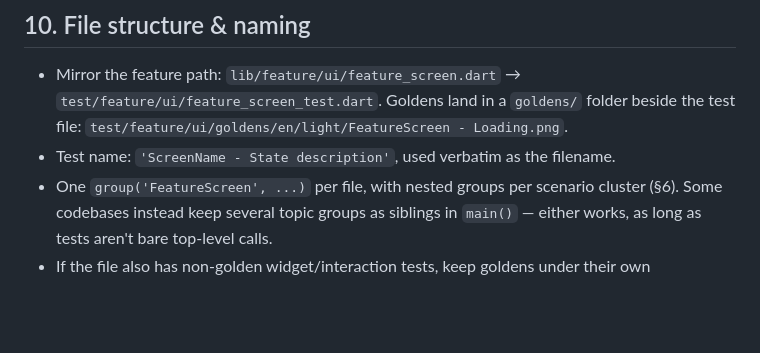
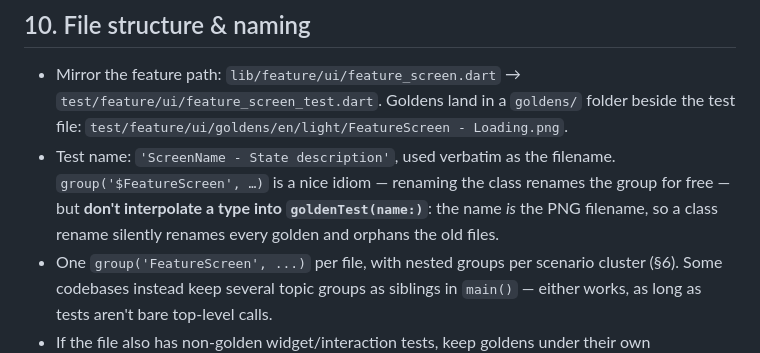
Before and after one commit to dmkasperski/golden_test, a Markdown page: skills/golden_test-route/SKILL.md, the part around the change. Rendered like a GitHub page; blank space fills up the shorter version.

Commit message:
docs: apply review feedback on skill examples
- Use `group('$FeatureScreen', …)` in the recipes, and note in the route
  skill that the same interpolation must not go in `goldenTest(name:)`,
  where the name is the PNG filename.
- Keep each mock's construction, registration and stubbing together in the
  service-locator recipe rather than batching by operation; shown with two
  dependencies so the grouping is visible.
- Replace the inline pull-to-refresh gesture with a `WidgetTester`
  extension, so the call site is one line.
- Bound the `FLUTTER_TEST` flag: it doesn't compile for web, isn't set when
  the app runs on a device under integration_test, and is read once per
  process. Verified `FLUTTER_TEST=true` under `flutter test` on the VM.

Co-Authored-By: Claude Opus 5 <noreply@anthropic.com>

```diff
--- a/skills/golden_test-route/SKILL.md
+++ b/skills/golden_test-route/SKILL.md
@@ -492,7 +492,10 @@ branches** (the stub always succeeds immediately, so inject a custom
   folder beside the test file:
   `test/feature/ui/goldens/en/light/FeatureScreen - Loading.png`.
 - Test name: `'ScreenName - State description'`, used verbatim as the
-  filename.
+  filename. `group('$FeatureScreen', …)` is a nice idiom — renaming the class
+  renames the group for free — but **don't interpolate a type into
+  `goldenTest(name:)`**: the name *is* the PNG filename, so a class rename
+  silently renames every golden and orphans the old files.
 - One `group('FeatureScreen', ...)` per file, with nested groups per
   scenario cluster (§6). Some codebases instead keep several topic groups as
   siblings in `main()` — either works, as long as tests aren't bare
```
Also changed, not shown: 2 other files.
